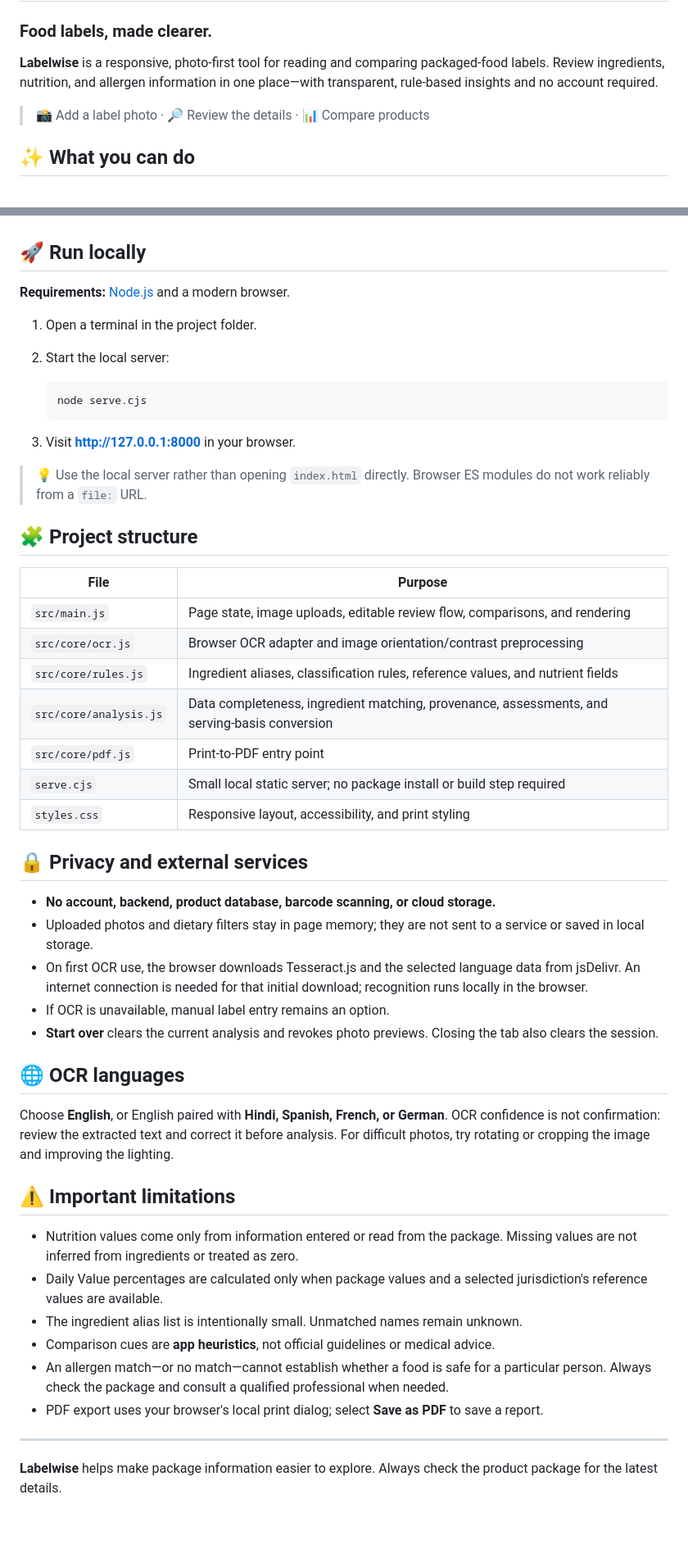
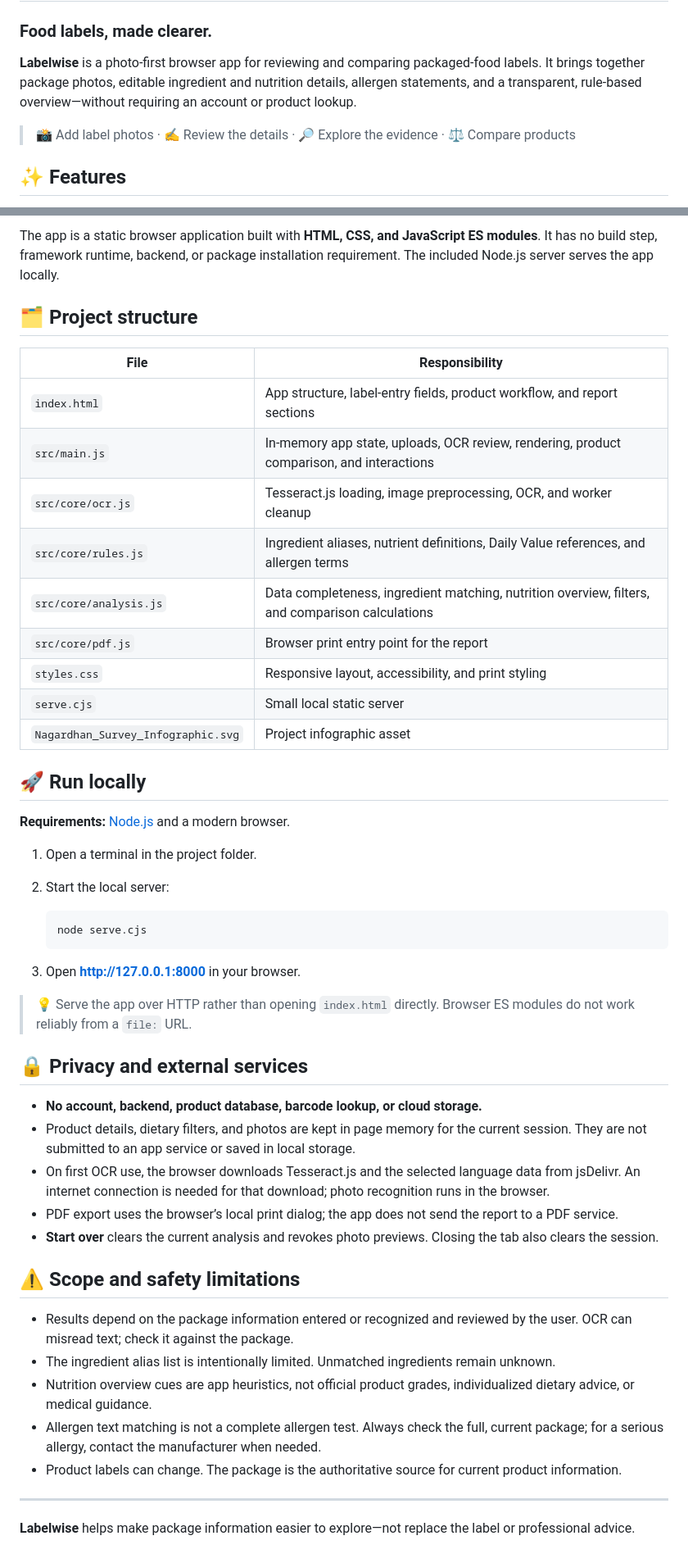
Before and after one commit to mohitpunyamurtiwar/VERI.FOOD, a Markdown page: README.md, 2 parts joined by grey strips. Shown at 82% size. Drawn GitHub-style; blank space fills up the shorter version.

Commit message:
Expand README project documentation
Co-authored-by: Copilot <223556219+Copilot@users.noreply.github.com>

````diff
--- a/README.md
+++ b/README.md
@@ -2,9 +2,9 @@
 
 ### Food labels, made clearer.
 
-**Labelwise** is a responsive, photo-first tool for reading and comparing packaged-food labels. Review ingredients, nutrition, and allergen information in one place—with transparent, rule-based insights and no account required.
+**Labelwise** is a photo-first browser app for reviewing and comparing packaged-food labels. It brings together package photos, editable ingredient and nutrition details, allergen statements, and a transparent, rule-based overview—without requiring an account or product lookup.
 
-> 📸 Add a label photo · 🔎 Review the details · 📊 Compare products
+> 📸 Add label photos · ✍️ Review the details · 🔎 Explore the evidence · ⚖️ Compare products
 
-## ✨ What you can do
+## ✨ Features
 
@@ -17,3 +72,18 @@
+The app is a static browser application built with **HTML, CSS, and JavaScript ES modules**. It has no build step, framework runtime, backend, or package installation requirement. The included Node.js server serves the app locally.
+
+## 🗂️ Project structure
+
+| File | Responsibility |
+| --- | --- |
+| `index.html` | App structure, label-entry fields, product workflow, and report sections |
+| `src/main.js` | In-memory app state, uploads, OCR review, rendering, product comparison, and interactions |
+| `src/core/ocr.js` | Tesseract.js loading, image preprocessing, OCR, and worker cleanup |
+| `src/core/rules.js` | Ingredient aliases, nutrient definitions, Daily Value references, and allergen terms |
+| `src/core/analysis.js` | Data completeness, ingredient matching, nutrition overview, filters, and comparison calculations |
+| `src/core/pdf.js` | Browser print entry point for the report |
+| `styles.css` | Responsive layout, accessibility, and print styling |
+| `serve.cjs` | Small local static server |
+| `Nagardhan_Survey_Infographic.svg` | Project infographic asset |
 
 ## 🚀 Run locally
 
@@ -26,43 +96,26 @@
    node serve.cjs
    ```
 
-3. Visit **http://127.0.0.1:8000** in your browser.
+3. Open **http://127.0.0.1:8000** in your browser.
 
-> 💡 Use the local server rather than opening `index.html` directly. Browser ES modules do not work reliably from a `file:` URL.
-
-## 🧩 Project structure
-
-| File | Purpose |
-| --- | --- |
-| `src/main.js` | Page state, image uploads, editable review flow, comparisons, and rendering |
-| `src/core/ocr.js` | Browser OCR adapter and image orientation/contrast preprocessing |
-| `src/core/rules.js` | Ingredient aliases, classification rules, reference values, and nutrient fields |
-| `src/core/analysis.js` | Data completeness, ingredient matching, provenance, assessments, and serving-basis conversion |
-| `src/core/pdf.js` | Print-to-PDF entry point |
-| `serve.cjs` | Small local static server; no package install or build step required |
-| `styles.css` | Responsive layout, accessibility, and print styling |
+> 💡 Serve the app over HTTP rather than opening `index.html` directly. Browser ES modules do not work reliably from a `file:` URL.
 
 ## 🔒 Privacy and external services
 
-- **No account, backend, product database, barcode scanning, or cloud storage.**
-- Uploaded photos and dietary filters stay in page memory; they are not sent to a service or saved in local storage.
-- On first OCR use, the browser downloads Tesseract.js and the selected language data from jsDelivr. An internet connection is needed for that initial download; recognition runs locally in the browser.
-- If OCR is unavailable, manual label entry remains an option.
+- **No account, backend, product database, barcode lookup, or cloud storage.**
+- Product details, dietary filters, and photos are kept in page memory for the current session. They are not submitted to an app service or saved in local storage.
+- On first OCR use, the browser downloads Tesseract.js and the selected language data from jsDelivr. An internet connection is needed for that download; photo recognition runs in the browser.
+- PDF export uses the browser’s local print dialog; the app does not send the report to a PDF service.
 - **Start over** clears the current analysis and revokes photo previews. Closing the tab also clears the session.
 
-## 🌐 OCR languages
+## ⚠️ Scope and safety limitations
 
-Choose **English**, or English paired with **Hindi, Spanish, French, or German**. OCR confidence is not confirmation: review the extracted text and correct it before analysis. For difficult photos, try rotating or cropping the image and improving the lighting.
-
-## ⚠️ Important limitations
-
-- Nutrition values come only from information entered or read from the package. Missing values are not inferred from ingredients or treated as zero.
-- Daily Value percentages are calculated only when package values and a selected jurisdiction's reference values are available.
-- The ingredient alias list is intentionally small. Unmatched names remain unknown.
-- Comparison cues are **app heuristics**, not official guidelines or medical advice.
-- An allergen match—or no match—cannot establish whether a food is safe for a particular person. Always check the package and consult a qualified professional when needed.
-- PDF export uses your browser's local print dialog; select **Save as PDF** to save a report.
+- Results depend on the package information entered or recognized and reviewed by the user. OCR can misread text; check it against the package.
+- The ingredient alias list is intentionally limited. Unmatched ingredients remain unknown.
+- Nutrition overview cues are app heuristics, not official product grades, individualized dietary advice, or medical guidance.
+- Allergen text matching is not a complete allergen test. Always check the full, current package; for a serious allergy, contact the manufacturer when needed.
+- Product labels can change. The package is the authoritative source for current product information.
 
 ---
 
-**Labelwise** helps make package information easier to explore. Always check the product package for the latest details.
+**Labelwise** helps make package information easier to explore—not replace the label or professional advice.
````
Also changed, not shown: other parts of README.md (+61 -6 lines).
